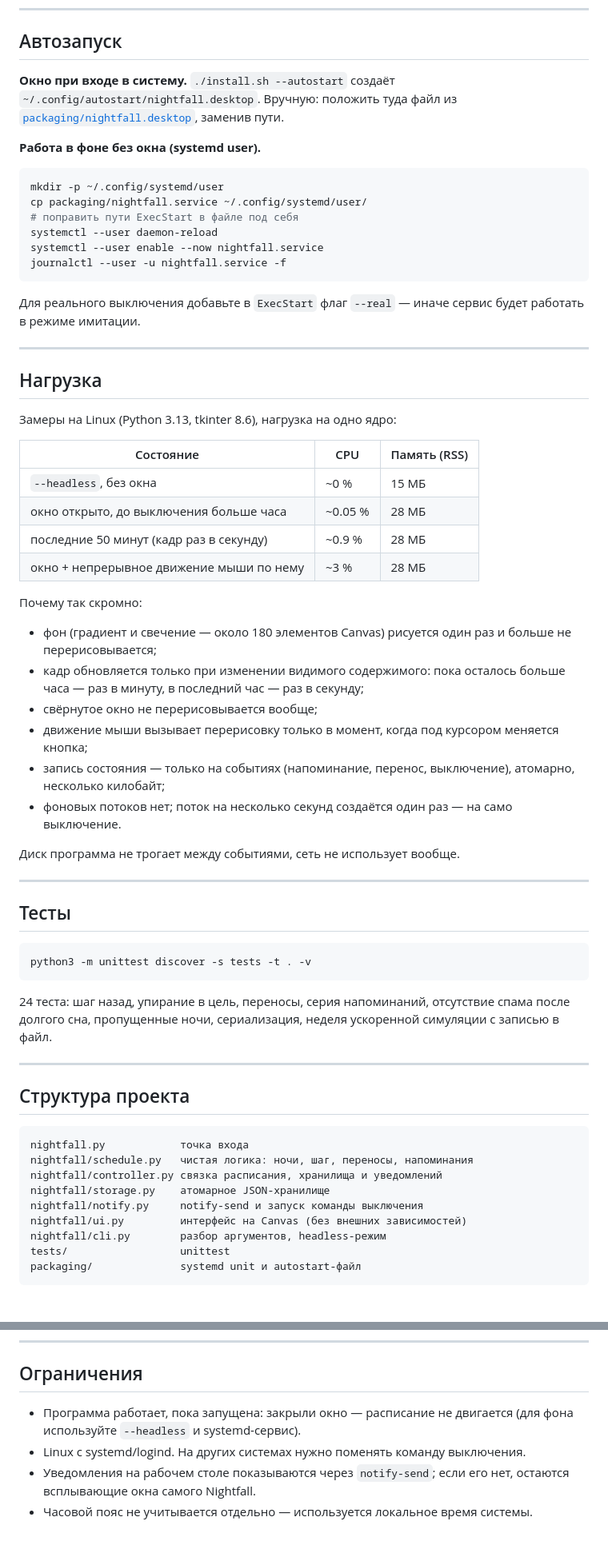
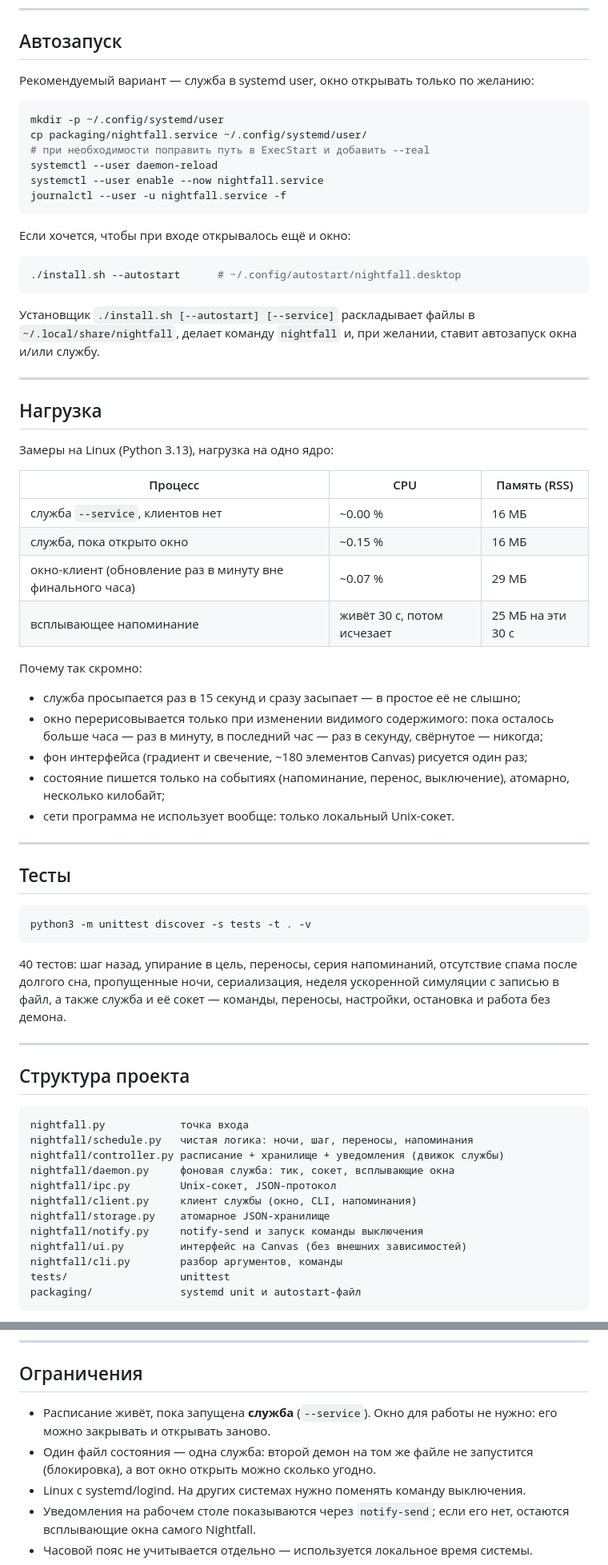
Before and after one commit to DickJohnson123/nightfall, a Markdown page: README.md, 2 parts joined by grey strips. Shown at 80% size. Rendered like a GitHub page; blank space fills up the shorter version.

````diff
--- a/README.md
+++ b/README.md
@@ -181,47 +222,49 @@ python3 nightfall.py --shift 45     # служебное: сдвинуть пл
 
 ## Автозапуск
 
-**Окно при входе в систему.** `./install.sh --autostart` создаёт
-`~/.config/autostart/nightfall.desktop`. Вручную: положить туда файл из
-[`packaging/nightfall.desktop`](packaging/nightfall.desktop), заменив пути.
-
-**Работа в фоне без окна (systemd user).**
+Рекомендуемый вариант — служба в systemd user, окно открывать только по желанию:
 
 ```bash
 mkdir -p ~/.config/systemd/user
 cp packaging/nightfall.service ~/.config/systemd/user/
-# поправить пути ExecStart в файле под себя
+# при необходимости поправить путь в ExecStart и добавить --real
 systemctl --user daemon-reload
 systemctl --user enable --now nightfall.service
 journalctl --user -u nightfall.service -f
 ```
 
-Для реального выключения добавьте в `ExecStart` флаг `--real` — иначе сервис будет
-работать в режиме имитации.
+Если хочется, чтобы при входе открывалось ещё и окно:
+
+```bash
+./install.sh --autostart      # ~/.config/autostart/nightfall.desktop
+```
+
+Установщик `./install.sh [--autostart] [--service]` раскладывает файлы в
+`~/.local/share/nightfall`, делает команду `nightfall` и, при желании, ставит
+автозапуск окна и/или службу.
 
 ---
 
 ## Нагрузка
 
-Замеры на Linux (Python 3.13, tkinter 8.6), нагрузка на одно ядро:
+Замеры на Linux (Python 3.13), нагрузка на одно ядро:
 
-| Состояние | CPU | Память (RSS) |
+| Процесс | CPU | Память (RSS) |
 |---|---|---|
-| `--headless`, без окна | ~0 % | 15 МБ |
-| окно открыто, до выключения больше часа | ~0.05 % | 28 МБ |
-| последние 50 минут (кадр раз в секунду) | ~0.9 % | 28 МБ |
-| окно + непрерывное движение мыши по нему | ~3 % | 28 МБ |
+| служба `--service`, клиентов нет | ~0.00 % | 16 МБ |
+| служба, пока открыто окно | ~0.15 % | 16 МБ |
+| окно-клиент (обновление раз в минуту вне финального часа) | ~0.07 % | 29 МБ |
+| всплывающее напоминание | живёт 30 с, потом исчезает | 25 МБ на эти 30 с |
 
 Почему так скромно:
 
-* фон (градиент и свечение — около 180 элементов Canvas) рисуется один раз и больше не перерисовывается;
-* кадр обновляется только при изменении видимого содержимого: пока осталось больше часа — раз в минуту, в последний час — раз в секунду;
-* свёрнутое окно не перерисовывается вообще;
-* движение мыши вызывает перерисовку только в момент, когда под курсором меняется кнопка;
-* запись состояния — только на событиях (напоминание, перенос, выключение), атомарно, несколько килобайт;
-* фоновых потоков нет; поток на несколько секунд создаётся один раз — на само выключение.
-
-Диск программа не трогает между событиями, сеть не использует вообще.
+* служба просыпается раз в 15 секунд и сразу засыпает — в простое её не слышно;
+* окно перерисовывается только при изменении видимого содержимого: пока осталось
+  больше часа — раз в минуту, в последний час — раз в секунду, свёрнутое — никогда;
+* фон интерфейса (градиент и свечение, ~180 элементов Canvas) рисуется один раз;
+* состояние пишется только на событиях (напоминание, перенос, выключение),
+  атомарно, несколько килобайт;
+* сети программа не использует вообще: только локальный Unix-сокет.
 
 ---
 
@@ -231,9 +274,10 @@ journalctl --user -u nightfall.service -f
 python3 -m unittest discover -s tests -t . -v
 ```
 
-24 теста: шаг назад, упирание в цель, переносы, серия напоминаний, отсутствие спама
-после долгого сна, пропущенные ночи, сериализация, неделя ускоренной симуляции
-с записью в файл.
+40 тестов: шаг назад, упирание в цель, переносы, серия напоминаний, отсутствие
+спама после долгого сна, пропущенные ночи, сериализация, неделя ускоренной
+симуляции с записью в файл, а также служба и её сокет — команды, переносы,
+настройки, остановка и работа без демона.
 
 ---
 
@@ -242,11 +286,14 @@ python3 -m unittest discover -s tests -t . -v
 ```
 nightfall.py            точка входа
 nightfall/schedule.py   чистая логика: ночи, шаг, переносы, напоминания
-nightfall/controller.py связка расписания, хранилища и уведомлений
+nightfall/controller.py расписание + хранилище + уведомления (движок службы)
+nightfall/daemon.py     фоновая служба: тик, сокет, всплывающие окна
+nightfall/ipc.py        Unix-сокет, JSON-протокол
+nightfall/client.py     клиент службы (окно, CLI, напоминания)
 nightfall/storage.py    атомарное JSON-хранилище
 nightfall/notify.py     notify-send и запуск команды выключения
 nightfall/ui.py         интерфейс на Canvas (без внешних зависимостей)
-nightfall/cli.py        разбор аргументов, headless-режим
+nightfall/cli.py        разбор аргументов, команды
 tests/                  unittest
 packaging/              systemd unit и autostart-файл
 ```
@@ -259,8 +306,10 @@ packaging/              systemd unit и autostart-файл
 
 ## Ограничения
 
-* Программа работает, пока запущена: закрыли окно — расписание не двигается
-  (для фона используйте `--headless` и systemd-сервис).
+* Расписание живёт, пока запущена **служба** (`--service`). Окно для работы
+  не нужно: его можно закрывать и открывать заново.
+* Один файл состояния — одна служба: второй демон на том же файле не запустится
+  (блокировка), а вот окно открыть можно сколько угодно.
 * Linux с systemd/logind. На других системах нужно поменять команду выключения.
 * Уведомления на рабочем столе показываются через `notify-send`; если его нет,
   остаются всплывающие окна самого Nightfall.
````
Also changed, not shown: other parts of README.md (+57 -16 lines), docs/QUICKSTART.md (+27 -10 lines), docs/screenshot.png, 9 other files.
